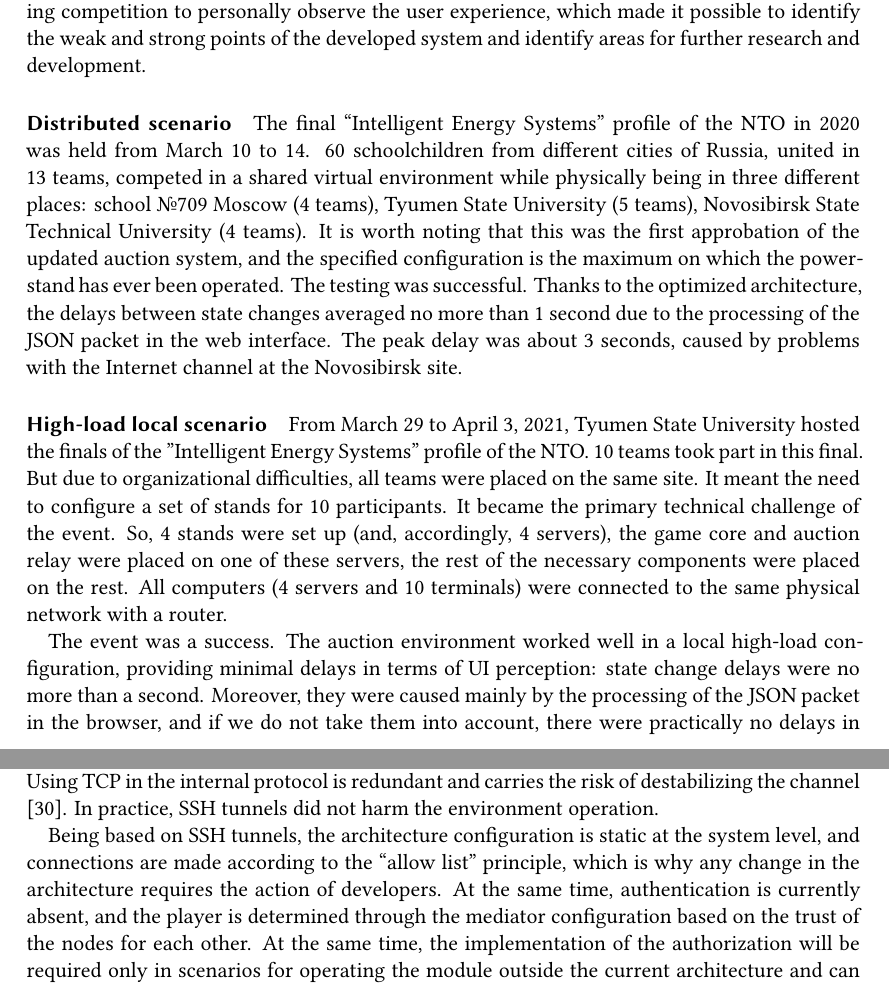
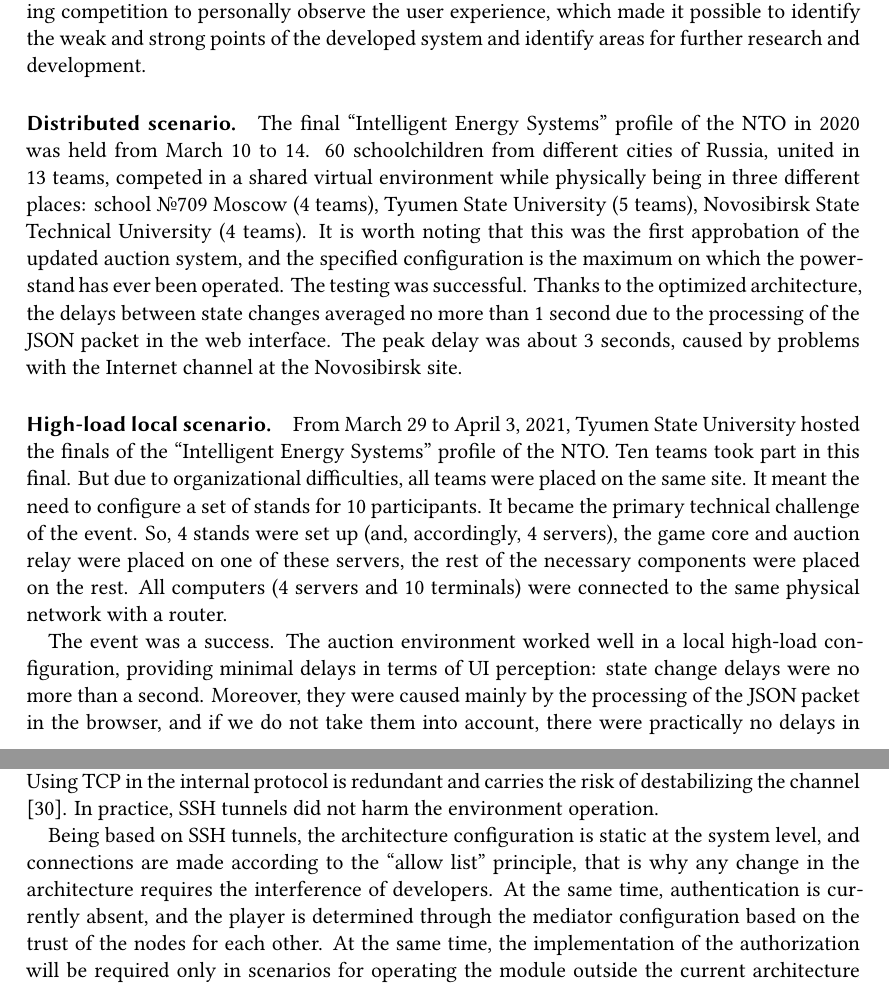
Before and after one commit to eugeneai/paper-aicts-2021, a LaTeX document (other/paper-aicts-chekan.tex): two parts of pages 12 and 13 of 17, joined at a grey line, cut so that both start at the same text. Compiled offline with XeLaTeX; a LaTeX package or settings file that is missing is left out.

Commit message:
The final update, hopefully

```diff
--- a/other/paper-aicts-chekan.tex
+++ b/other/paper-aicts-chekan.tex
@@ -288,7 +288,7 @@ All three programs are launched at the system level as Systemd services configur
 
 The developed auction environment was tested at events as part of the third version of the STIES stand. From autumn 2019 to spring 2021, the powerstand was used at two all-Russian events, which are the finals of the ``Intelligent Energy Systems'' profile of the NTI Kruzhok Movement Olympiad (referred to as NTO) in 2020 and 2021, respectively. These activities allowed to perform live testing of the auction environment in the conditions of intense engineering competition to personally observe the user experience, which made it possible to identify the weak and strong points of the developed system and identify areas for further research and development.
 
-\paragraph{Distributed scenario}
+\paragraph{Distributed scenario.}
 \label{sec:eval-distr}
 The final “Intelligent Energy Systems” profile of the NTO in 2020 was held from March 10 to 14. 60 schoolchildren from different cities of Russia, united in 13 teams, competed in a shared virtual environment while physically being in three different places:
 school №709 Moscow (4 teams),
@@ -296,9 +296,9 @@ Tyumen State University (5 teams),
 Novosibirsk State Technical University (4 teams).
 It is worth noting that this was the first approbation of the updated auction system, and the specified configuration is the maximum on which the powerstand has ever been operated. The testing was successful. Thanks to the optimized architecture, the delays between state changes averaged no more than 1 second due to the processing of the JSON packet in the web interface. The peak delay was about 3 seconds, caused by problems with the Internet channel at the Novosibirsk site.
 
-\paragraph{High-load local scenario}
+\paragraph{High-load local scenario.}
 \label{sec:eval-high}
-From March 29 to April 3, 2021, Tyumen State University hosted the finals of the "Intelligent Energy Systems" profile of the NTO. 10 teams took part in this final. But due to organizational difficulties, all teams were placed on the same site. It meant the need to configure a set of stands for 10 participants. It became the primary technical challenge of the event. So, 4 stands were set up (and, accordingly, 4 servers), the game core and auction relay were placed on one of these servers, the rest of the necessary components were placed on the rest. All computers (4 servers and 10 terminals) were connected to the same physical network with a router.
+From March 29 to April 3, 2021, Tyumen State University hosted the finals of the ``Intelligent Energy Systems'' profile of the NTO. Ten teams took part in this final. But due to organizational difficulties, all teams were placed on the same site. It meant the need to configure a set of stands for 10 participants. It became the primary technical challenge of the event. So, 4 stands were set up (and, accordingly, 4 servers), the game core and auction relay were placed on one of these servers, the rest of the necessary components were placed on the rest. All computers (4 servers and 10 terminals) were connected to the same physical network with a router.
 
 The event was a success. The auction environment worked well in a local high-load configuration, providing minimal delays in terms of UI perception: state change delays were no more than a second. Moreover, they were caused mainly by the processing of the JSON packet in the browser, and if we do not take them into account, there were practically no delays in data transfer. The maximum size of a LAN packet transmitted was about 60 kibibytes (the CBOR-serialized game state sent on reconnecting or starting a new game session).
 
@@ -320,7 +320,7 @@ User experience gained during trial runs of the system during development and ev
 
 Most of the possible issues are related to SSH tunneling. SSH uses TCP as the base protocol. Using TCP in the internal protocol is redundant and carries the risk of destabilizing the channel [30]. In practice, SSH tunnels did not harm the environment operation.
 
-Being based on SSH tunnels, the architecture configuration is static at the system level, and connections are made according to the “allow list” principle, which is why any change in the architecture requires the action of developers. At the same time, authentication is currently absent, and the player is determined through the mediator configuration based on the trust of the nodes for each other. At the same time, the implementation of the authorization will be required only in scenarios for operating the module outside the current architecture and can be implemented in the future.
+Being based on SSH tunnels, the architecture configuration is static at the system level, and connections are made according to the “allow list” principle, that is why any change in the architecture requires the interference of developers. At the same time, authentication is currently absent, and the player is determined through the mediator configuration based on the trust of the nodes for each other. At the same time, the implementation of the authorization will be required only in scenarios for operating the module outside the current architecture and can be implemented in the future.
 
 Thus, the choice of architecture implementation at this stage is considered justified, taking all factors into account. Nevertheless, it makes sense to apply developments to increase the speed and reduce delays in SSH tunneling [31,32]. Alternatively, even abandon SSH tunnels in favor of other transport protocols, such as a Secure WebSocket with a well-built authorization. It will assume the complexity additions to the software layer but is considered in the future.
 
```
Also changed, not shown: other/paper-aicts-chekan.pdf.
